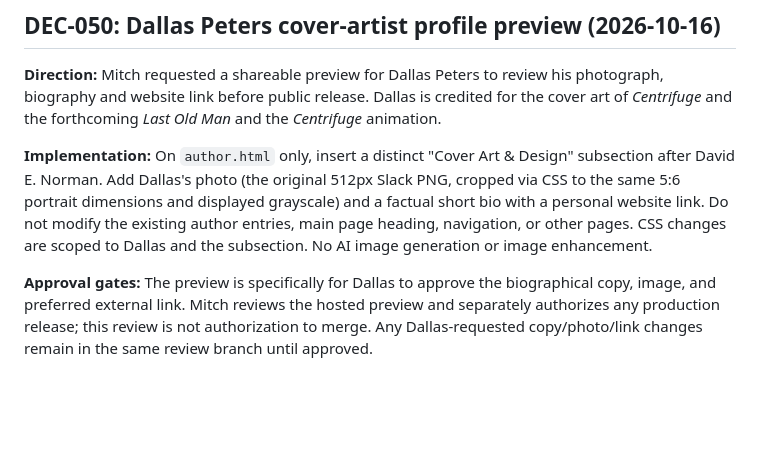
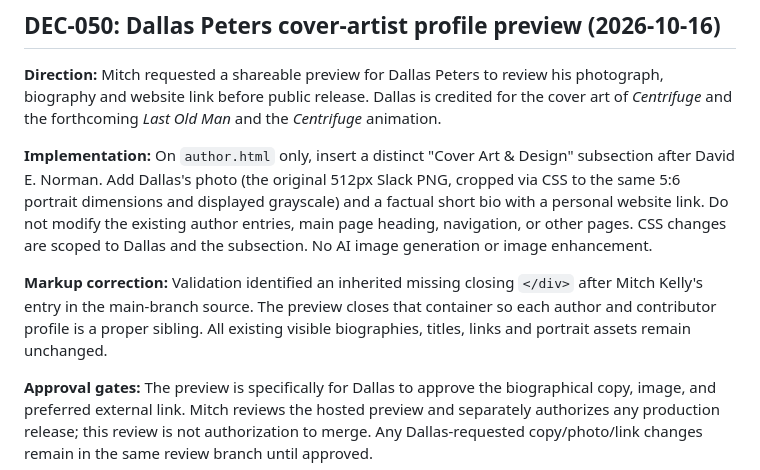
Before and after one commit to m-mkelly/unrulychain-site, a Markdown page: docs/aim/decisions.md, the part around the change. Rendered like a GitHub page; blank space fills up the shorter version.

Commit message:
Document author HTML structure correction in review branch

```diff
--- a/docs/aim/decisions.md
+++ b/docs/aim/decisions.md
@@ -450,6 +450,8 @@ Mitch rejected the first hosted preview because the rendered preview did not con
 
 **Implementation:** On `author.html` only, insert a distinct "Cover Art & Design" subsection after David E. Norman. Add Dallas's photo (the original 512px Slack PNG, cropped via CSS to the same 5:6 portrait dimensions and displayed grayscale) and a factual short bio with a personal website link. Do not modify the existing author entries, main page heading, navigation, or other pages. CSS changes are scoped to Dallas and the subsection. No AI image generation or image enhancement.
 
+**Markup correction:** Validation identified an inherited missing closing `</div>` after Mitch Kelly's entry in the main-branch source. The preview closes that container so each author and contributor profile is a proper sibling. All existing visible biographies, titles, links and portrait assets remain unchanged.
+
 **Approval gates:** The preview is specifically for Dallas to approve the biographical copy, image, and preferred external link. Mitch reviews the hosted preview and separately authorizes any production release; this review is not authorization to merge. Any Dallas-requested copy/photo/link changes remain in the same review branch until approved.
 
 **State:** Preview branch only, production unchanged.
```
